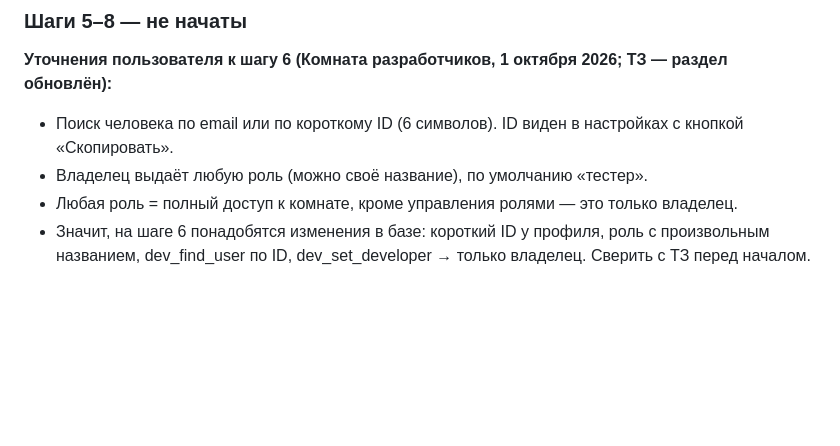
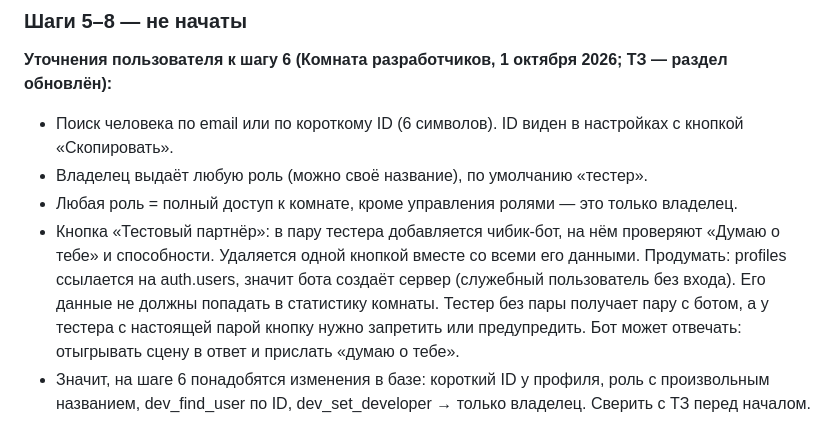
Before and after one commit to kotpek31-cell/dvoe, a Markdown page: docs/PROGRESS_0.2.md, the part around the change. GitHub-like rendering; blank space fills up the shorter version.

Commit message:
PROGRESS 0.2: тестовый партнёр-бот к шагу 6
Co-Authored-By: Claude Opus 5.5 <noreply@anthropic.com>
Claude-Session: https://claude.ai/code/session_01PkEgrVEvpNPzWZhrQpZjTE

```diff
--- a/docs/PROGRESS_0.2.md
+++ b/docs/PROGRESS_0.2.md
@@ -109,4 +109,5 @@
 - Поиск человека по email или по короткому ID (6 символов). ID виден в настройках с кнопкой «Скопировать».
 - Владелец выдаёт любую роль (можно своё название), по умолчанию «тестер».
 - Любая роль = полный доступ к комнате, кроме управления ролями — это только владелец.
+- Кнопка «Тестовый партнёр»: в пару тестера добавляется чибик-бот, на нём проверяют «Думаю о тебе» и способности. Удаляется одной кнопкой вместе со всеми его данными. Продумать: profiles ссылается на auth.users, значит бота создаёт сервер (служебный пользователь без входа). Его данные не должны попадать в статистику комнаты. Тестер без пары получает пару с ботом, а у тестера с настоящей парой кнопку нужно запретить или предупредить. Бот может отвечать: отыгрывать сцену в ответ и прислать «думаю о тебе».
 - Значит, на шаге 6 понадобятся изменения в базе: короткий ID у профиля, роль с произвольным названием, dev_find_user по ID, dev_set_developer → только владелец. Сверить с ТЗ перед началом.
```
